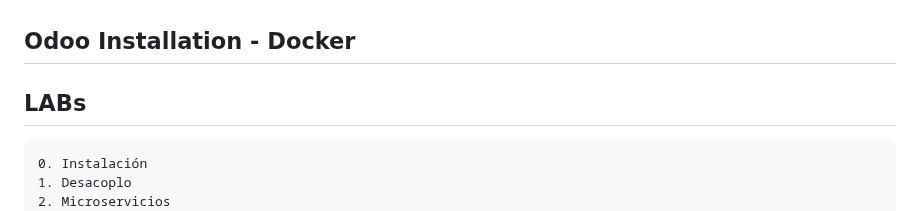
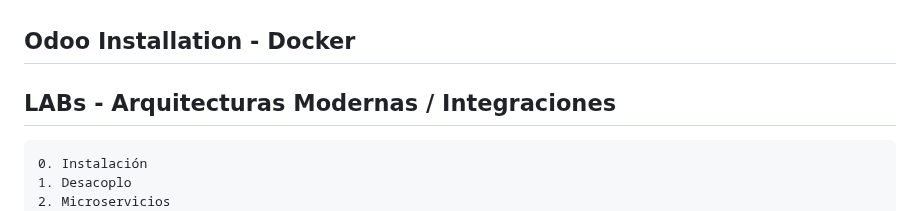
Before and after one commit to santos-pardos/Odoo-DockerCompose, a Markdown page: README.md, the part around the change. Rendered like a GitHub page.

````diff
--- a/README.md
+++ b/README.md
@@ -1,6 +1,6 @@
 ## Odoo Installation - Docker
 
-## LABs
+## LABs - Arquitecturas Modernas / Integraciones
 ```
 0. Instalación
 1. Desacoplo
````
